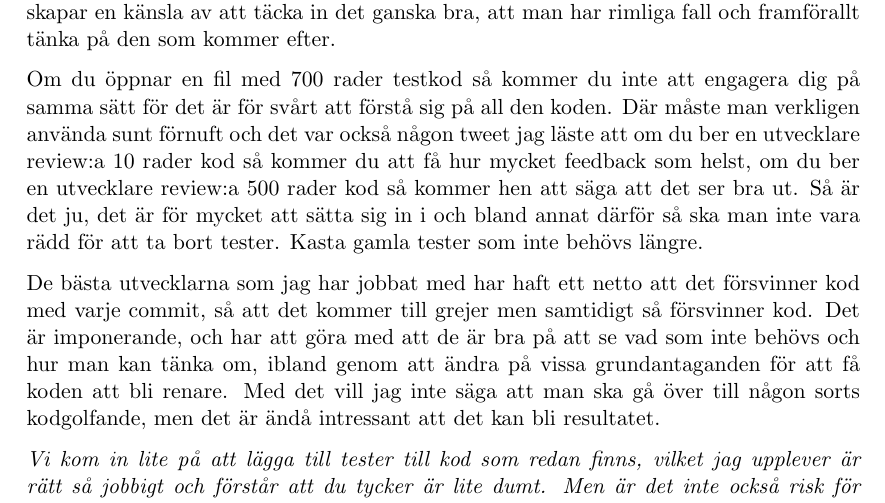
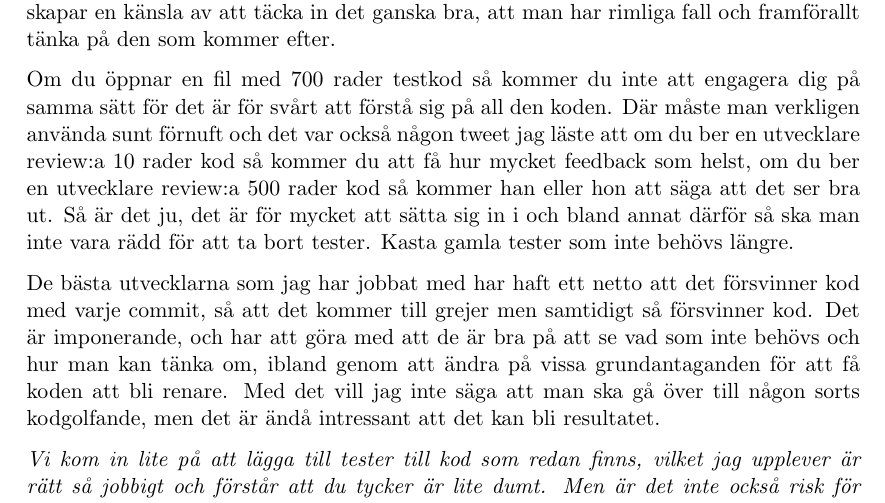
Before and after one commit to emilwall/exjobb, a LaTeX thesis (exjobb_thesis_emilwall.tex): part of page 35 of 43, cut so that both start at the same text. Compiled offline with pdfLaTeX.

Commit message:
Fix incorrect representation of language use

```diff
--- a/exjobb_thesis_emilwall.tex
+++ b/exjobb_thesis_emilwall.tex
@@ -561,7 +561,7 @@ Man ska inte glömma att precis som ens kod lätt blir ens baby så kan ens test
 
 Ja, egentligen så tror jag att det där är sådant som man verkligen måste känna efter vid varje situation. Om man till exempel har en jättekomplicerad och ointuitiv prisberäkning, för all del, skriv hur mycket tester du vill, men jag ser inget egenvärde i att ha en 100-procentig test coverage, för det slinker ändå igenom saker. Det finns alltid scenarios som du inte har tänkt på. Det är förmodligen det fallet du inte har skrivit ett test för som skapar problem, och det är för att du inte kom på det när du skrev testerna. Det finns ingen större mening med att försöka trycka in alla fall, utan det viktiga är att man skapar en känsla av att täcka in det ganska bra, att man har rimliga fall och framförallt tänka på den som kommer efter.
 
-Om du öppnar en fil med 700 rader testkod så kommer du inte att engagera dig på samma sätt för det är för svårt att förstå sig på all den koden. Där måste man verkligen använda sunt förnuft och det var också någon tweet jag läste att om du ber en utvecklare review:a 10 rader kod så kommer du att få hur mycket feedback som helst, om du ber en utvecklare review:a 500 rader kod så kommer hen att säga att det ser bra ut. Så är det ju, det är för mycket att sätta sig in i och bland annat därför så ska man inte vara rädd för att ta bort tester. Kasta gamla tester som inte behövs längre.
+Om du öppnar en fil med 700 rader testkod så kommer du inte att engagera dig på samma sätt för det är för svårt att förstå sig på all den koden. Där måste man verkligen använda sunt förnuft och det var också någon tweet jag läste att om du ber en utvecklare review:a 10 rader kod så kommer du att få hur mycket feedback som helst, om du ber en utvecklare review:a 500 rader kod så kommer han eller hon att säga att det ser bra ut. Så är det ju, det är för mycket att sätta sig in i och bland annat därför så ska man inte vara rädd för att ta bort tester. Kasta gamla tester som inte behövs längre.
 
 De bästa utvecklarna som jag har jobbat med har haft ett netto att det försvinner kod med varje commit, så att det kommer till grejer men samtidigt så försvinner kod. Det är imponerande, och har att göra med att de är bra på att se vad som inte behövs och hur man kan tänka om, ibland genom att ändra på vissa grundantaganden för att få koden att bli renare. Med det vill jag inte säga att man ska gå över till någon sorts kodgolfande, men det är ändå intressant att det kan bli resultatet.
 
```
